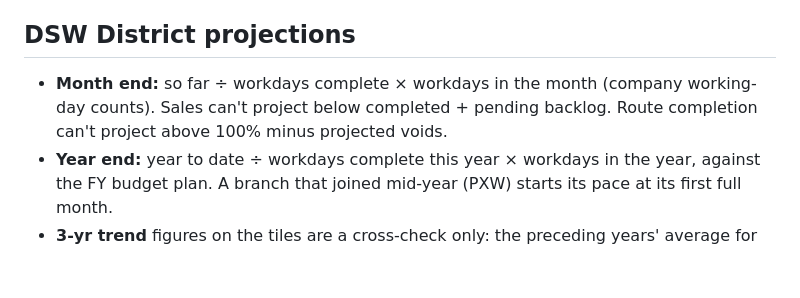
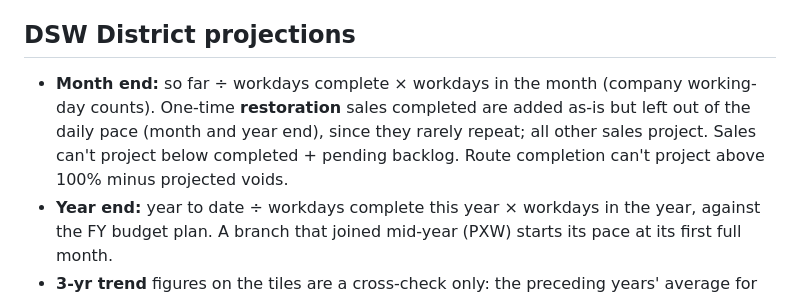
Before and after one commit to HugginsAZ/Bullseye-Board-TUC, a Markdown page: README.md, the part around the change. Rendered like a GitHub page; blank space fills up the shorter version.

```diff
--- a/README.md
+++ b/README.md
@@ -59,7 +59,7 @@ Open a **fresh** `tuc/?admin` tab, upload, click **Save to board**, then **Publi
 
 ## DSW District projections
 
-- **Month end:** so far ÷ workdays complete × workdays in the month (company working-day counts). Sales can't project below completed + pending backlog. Route completion can't project above 100% minus projected voids.
+- **Month end:** so far ÷ workdays complete × workdays in the month (company working-day counts). One-time **restoration** sales completed are added as-is but left out of the daily pace (month and year end), since they rarely repeat; all other sales project. Sales can't project below completed + pending backlog. Route completion can't project above 100% minus projected voids.
 - **Year end:** year to date ÷ workdays complete this year × workdays in the year, against the FY budget plan. A branch that joined mid-year (PXW) starts its pace at its first full month.
 - **3-yr trend** figures on the tiles are a cross-check only: the preceding years' average for that month (scaled to this year), not part of the projection.
 - **Growth (FY vs last FY):** three bars on a fixed, labeled scale — sales (same branches only), business valuation (projected Dec 31 vs last Dec 31), revenue (full year once last year is complete; until then the same closed months in both years).
```
